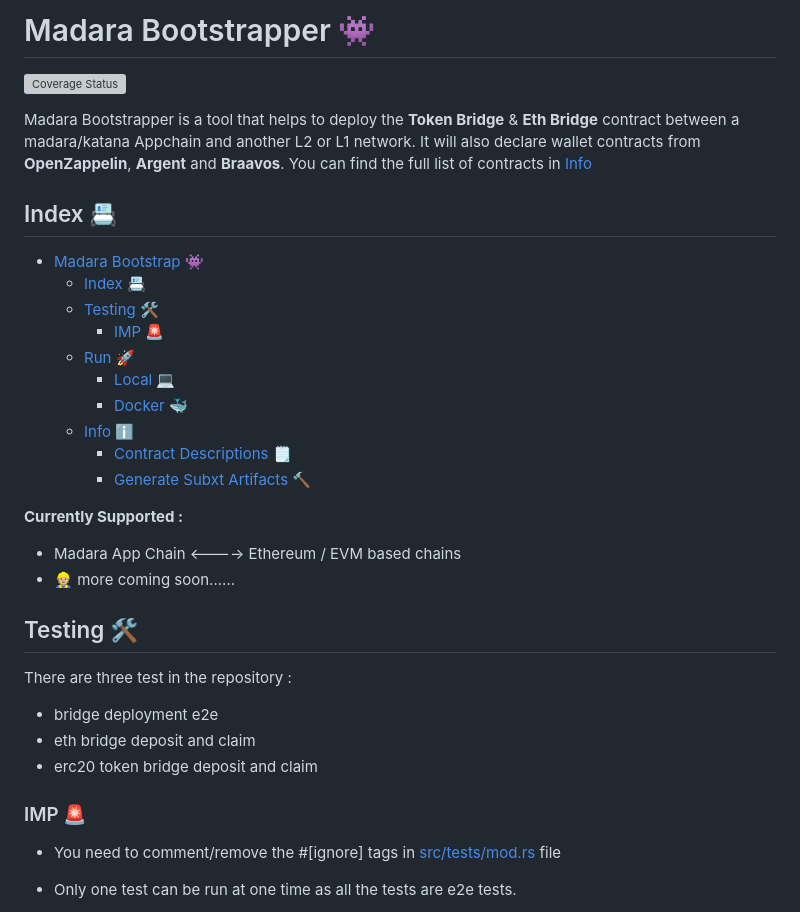
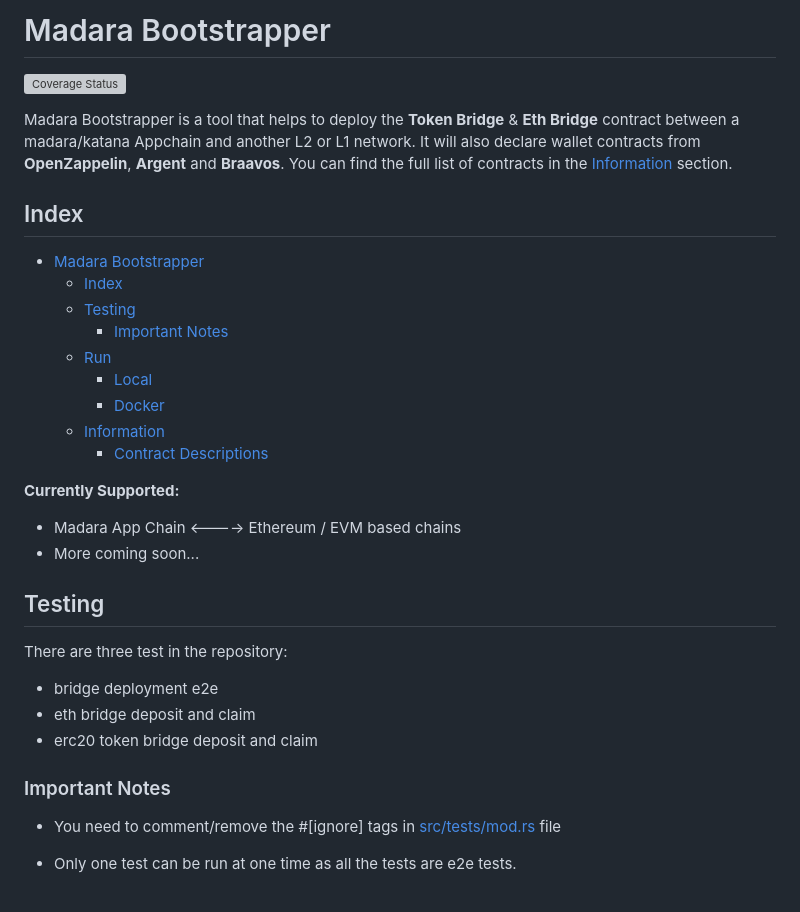
Before and after one commit to madara-alliance/madara-bootstrapper, a Markdown page: Readme.md, the part around the change printed below. Rendered like a GitHub page; grey boxes are pictures that could not be loaded.

Commit message:
chore(readme): updated

```diff
--- a/Readme.md
+++ b/Readme.md
@@ -1,39 +1,38 @@
-# Madara Bootstrapper 👾
+# Madara Bootstrapper
 
 [![Coverage Status](https://coveralls.io/repos/github/madara-alliance/madara-bootstrapper/badge.svg?branch=main)](https://coveralls.io/github/madara-alliance/madara-bootstrapper?branch=main)
 
 Madara Bootstrapper is a tool that helps to deploy the **Token Bridge** & **Eth Bridge** contract
 between a madara/katana Appchain and another L2 or L1 network. It will also declare wallet
 contracts from **OpenZappelin**, **Argent** and **Braavos**. You can find the full list of contracts
-in [Info](#info-ℹ)
+in the [Information](#information) section.
 
-## Index 📇
+## Index
 
-- [Madara Bootstrap 👾](#madara-bootstrap-)
-  - [Index 📇](#index-)
-  - [Testing 🛠️](#testing-)
-    - [IMP 🚨](#imp-)
-  - [Run 🚀](#run-)
-    - [Local 💻](#local-)
-    - [Docker 🐳](#docker-)
-  - [Info ℹ️](#info-ℹ)
-    - [Contract Descriptions 🗒️](#contract-descriptions-)
-    - [Generate Subxt Artifacts 🔨](#to-generate-the-madara-subxt-artifacts-)
+- [Madara Bootstrapper](#madara-bootstrapper)
+  - [Index](#index)
+  - [Testing](#testing)
+    - [Important Notes](#important-notes)
+  - [Run](#run)
+    - [Local](#local)
+    - [Docker](#docker)
+  - [Information](#information)
+    - [Contract Descriptions](#contract-descriptions)
 
-**Currently Supported :**
+**Currently Supported:**
 
 - Madara App Chain <----> Ethereum / EVM based chains
-- 👷🏼 more coming soon......
+- More coming soon...
 
-## Testing 🛠️
+## Testing
 
-There are three test in the repository :
+There are three test in the repository:
 
 - bridge deployment e2e
 - eth bridge deposit and claim
 - erc20 token bridge deposit and claim
 
-### IMP 🚨
+### Important Notes
 
 - You need to comment/remove the #[ignore] tags in [src/tests/mod.rs](src/tests/mod.rs) file
 - Only one test can be run at one time as all the tests are e2e tests.
```
Also changed, not shown: other parts of Readme.md (+19 -5 lines).
